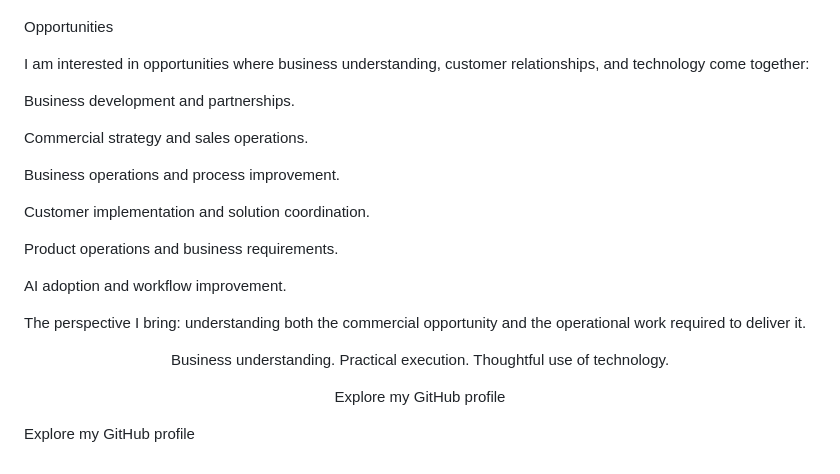
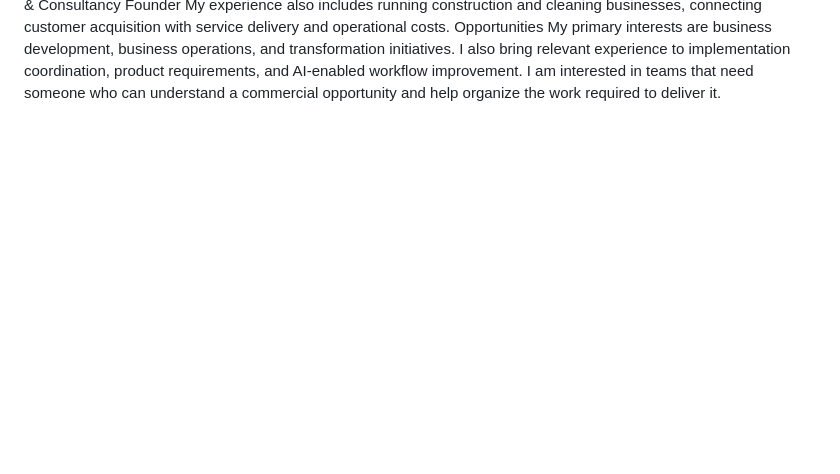
Before and after one commit to Hurryapp2024/Elcio-Antonio-dos-Santos, a Markdown page: README.md, the part around one of its changes. GitHub-like rendering; blank space fills up the shorter version.

```diff
--- a/README.md
+++ b/README.md
@@ -191,30 +69,3 @@ That combination of commercial and operational experience shapes how I approach
 Opportunities
-
-I am interested in opportunities where business understanding, customer relationships, and technology come together:
-
-Business development and partnerships.
-
-Commercial strategy and sales operations.
-
-Business operations and process improvement.
-
-Customer implementation and solution coordination.
-
-Product operations and business requirements.
-
-AI adoption and workflow improvement.
-
-The perspective I bring: understanding both the commercial opportunity and the operational work required to deliver it.
-
-<div align="center">
-
-Business understanding. Practical execution. Thoughtful use of technology.
-
-Explore my GitHub profile
-
-</div>
-
-
-Explore my GitHub profile
-
-</div>
+My primary interests are business development, business operations, and transformation initiatives. I also bring relevant experience to implementation coordination, product requirements, and AI-enabled workflow improvement.
+I am interested in teams that need someone who can understand a commercial opportunity and help organize the work required to deliver it.
```
Also changed, not shown: other parts of README.md (+45 -167 lines).
